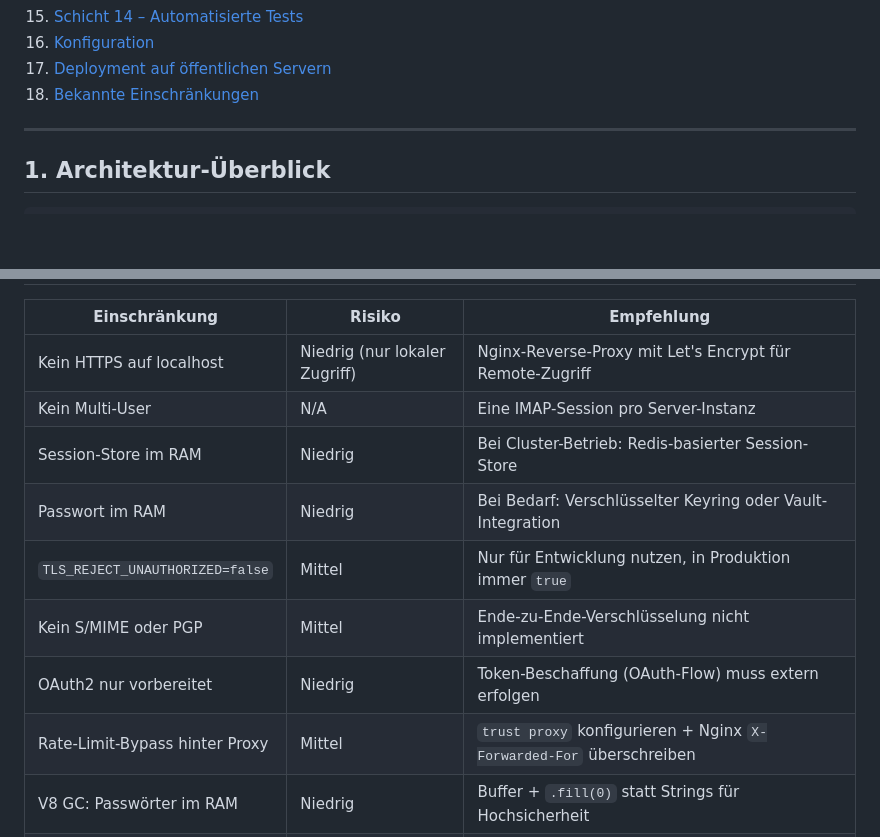
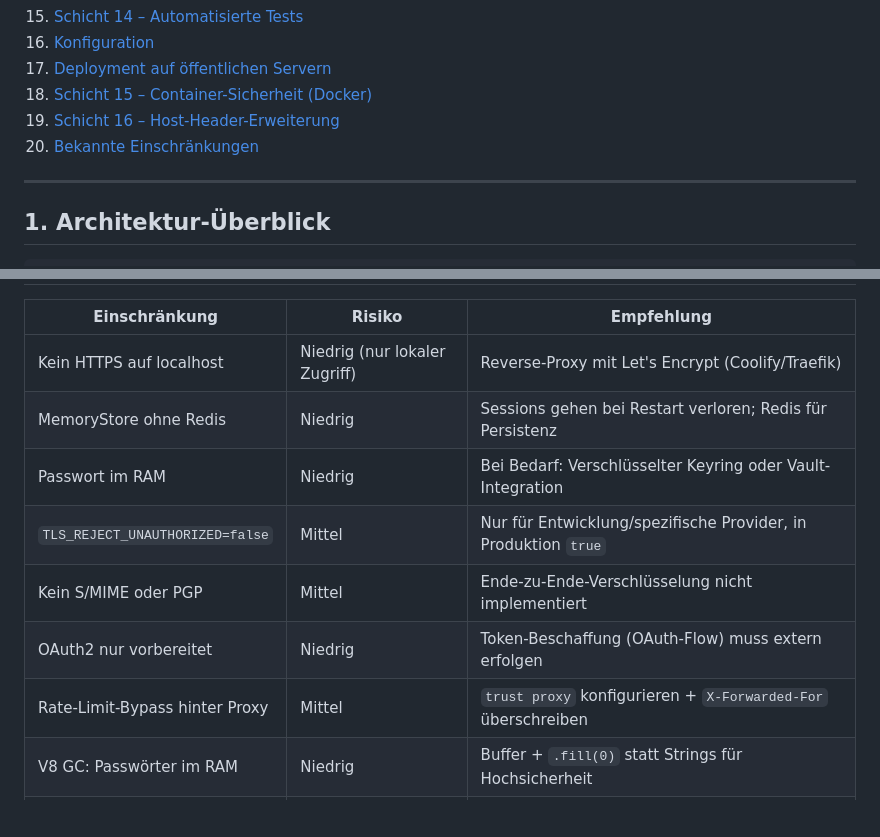
Before and after one commit to MichiMauch/mail.mauch.ai, a Markdown page: SECURITY.md, 2 parts joined by grey strips. GitHub-like rendering; blank space fills up the shorter version.

Commit message:
SECURITY.md: Schicht 15 (Container/Docker) + Schicht 16 (EXTRA_HOSTS) + Einschränkungen aktualisiert

```diff
--- a/SECURITY.md
+++ b/SECURITY.md
@@ -23,7 +23,9 @@
 15. [Schicht 14 – Automatisierte Tests](#15-schicht-14--automatisierte-tests)
 16. [Konfiguration](#16-konfiguration)
 17. [Deployment auf öffentlichen Servern](#17-deployment-auf-öffentlichen-servern)
-18. [Bekannte Einschränkungen](#18-bekannte-einschränkungen)
+18. [Schicht 15 – Container-Sicherheit (Docker)](#18-schicht-15--container-sicherheit-docker)
+19. [Schicht 16 – Host-Header-Erweiterung](#19-schicht-16--host-header-erweiterung)
+20. [Bekannte Einschränkungen](#20-bekannte-einschränkungen)
 
 ---
 
@@ -1234,14 +1323,13 @@ Der Code erkennt `NODE_ENV=production` automatisch und aktiviert:
 
 | Einschränkung | Risiko | Empfehlung |
 |---|---|---|
-| Kein HTTPS auf localhost | Niedrig (nur lokaler Zugriff) | Nginx-Reverse-Proxy mit Let's Encrypt für Remote-Zugriff |
-| Kein Multi-User | N/A | Eine IMAP-Session pro Server-Instanz |
-| Session-Store im RAM | Niedrig | Bei Cluster-Betrieb: Redis-basierter Session-Store |
+| Kein HTTPS auf localhost | Niedrig (nur lokaler Zugriff) | Reverse-Proxy mit Let's Encrypt (Coolify/Traefik) |
+| MemoryStore ohne Redis | Niedrig | Sessions gehen bei Restart verloren; Redis für Persistenz |
 | Passwort im RAM | Niedrig | Bei Bedarf: Verschlüsselter Keyring oder Vault-Integration |
-| `TLS_REJECT_UNAUTHORIZED=false` | Mittel | Nur für Entwicklung nutzen, in Produktion immer `true` |
+| `TLS_REJECT_UNAUTHORIZED=false` | Mittel | Nur für Entwicklung/spezifische Provider, in Produktion `true` |
 | Kein S/MIME oder PGP | Mittel | Ende-zu-Ende-Verschlüsselung nicht implementiert |
 | OAuth2 nur vorbereitet | Niedrig | Token-Beschaffung (OAuth-Flow) muss extern erfolgen |
-| Rate-Limit-Bypass hinter Proxy | Mittel | `trust proxy` konfigurieren + Nginx `X-Forwarded-For` überschreiben |
+| Rate-Limit-Bypass hinter Proxy | Mittel | `trust proxy` konfigurieren + `X-Forwarded-For` überschreiben |
 | V8 GC: Passwörter im RAM | Niedrig | Buffer + `.fill(0)` statt Strings für Hochsicherheit |
 | Kein Virenscan für Anhänge | Mittel | ClamAV-Integration oder externer Scan-Service empfohlen |
 | Logs nicht verschlüsselt | Niedrig | Bei sensiblen Umgebungen: Log-Verschlüsselung oder SIEM |
```
Also changed, not shown: other parts of SECURITY.md (+88 -1 lines).
